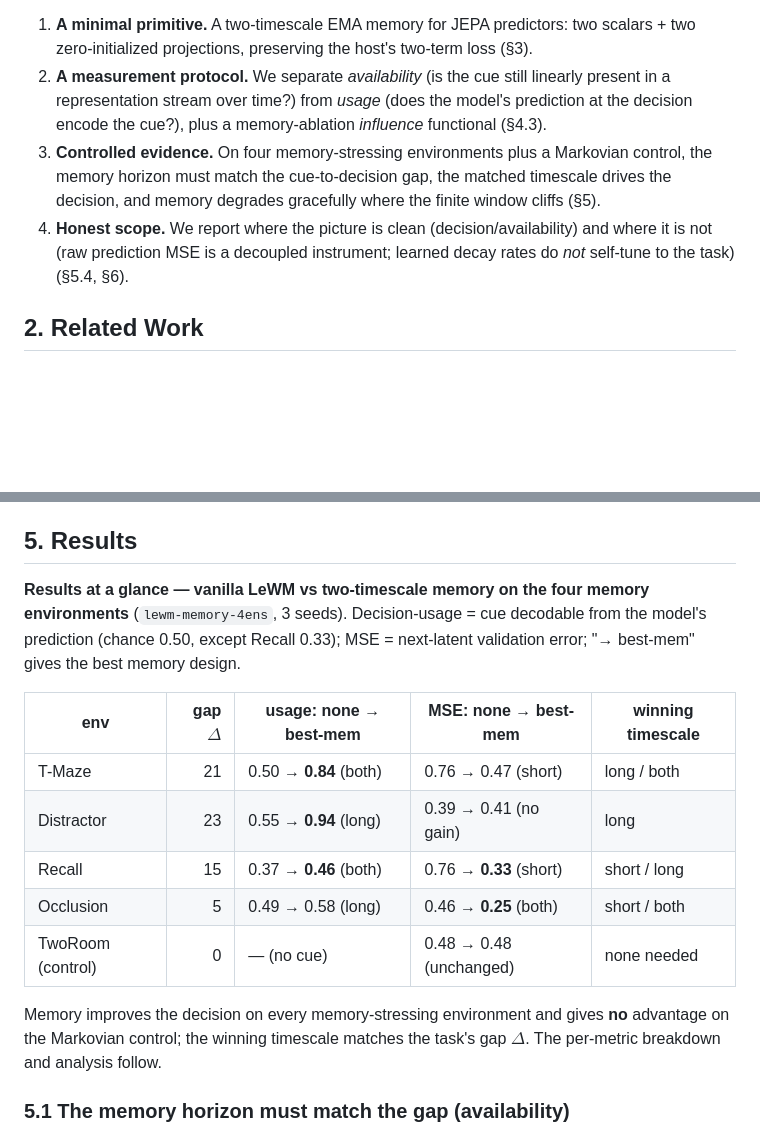
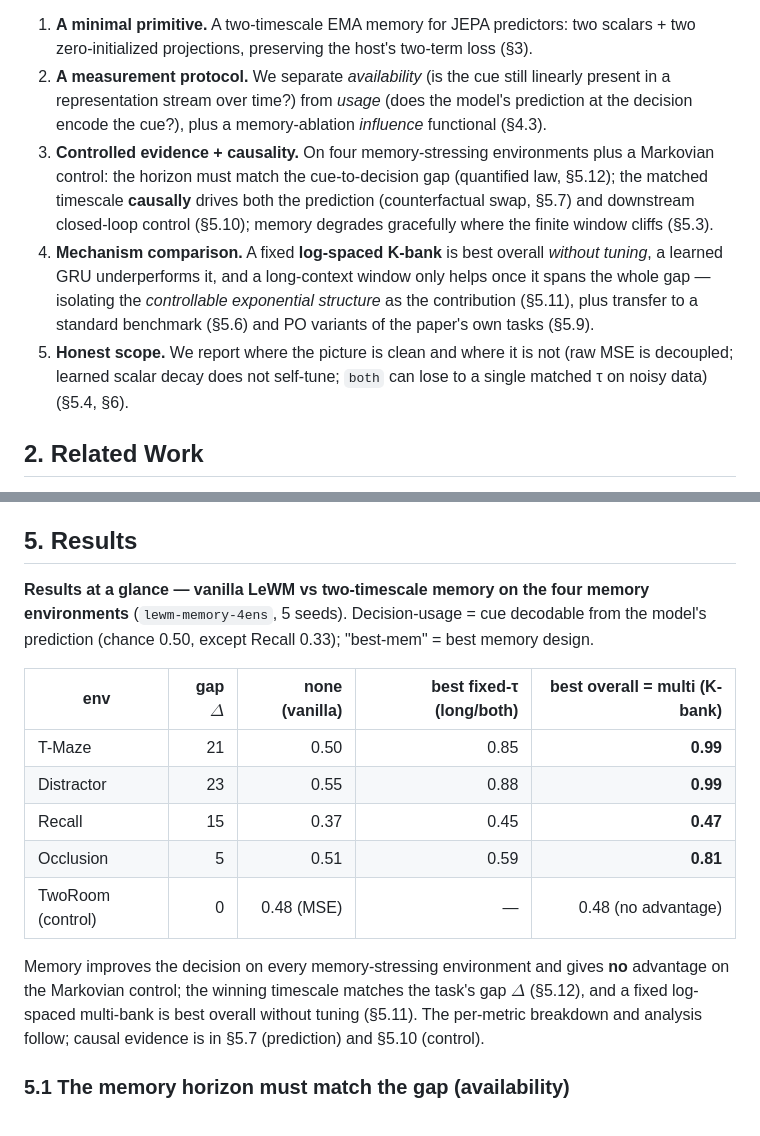
Before and after one commit to ChristianLin0420/LeWorldModel-Memory, a Markdown page: docs/ICLR.md, 2 parts joined by grey strips. GitHub-like rendering; blank space fills up the shorter version.

Commit message:
ICLR.md: consistency pass (abstract/at-a-glance/contributions -> 5-seed, multi, causal, planning)
Co-Authored-By: Claude Opus 4.8 (1M context) <noreply@anthropic.com>

```diff
--- a/docs/ICLR.md
+++ b/docs/ICLR.md
@@ -19,8 +19,9 @@ We take the orthogonal view that **explicit, controllable memory** is the missin
 **Contributions.**
 1. **A minimal primitive.** A two-timescale EMA memory for JEPA predictors: two scalars + two zero-initialized projections, preserving the host's two-term loss (§3).
 2. **A measurement protocol.** We separate *availability* (is the cue still linearly present in a representation stream over time?) from *usage* (does the model's prediction at the decision encode the cue?), plus a memory-ablation *influence* functional (§4.3).
-3. **Controlled evidence.** On four memory-stressing environments plus a Markovian control, the memory horizon must match the cue-to-decision gap, the matched timescale drives the decision, and memory degrades gracefully where the finite window cliffs (§5).
-4. **Honest scope.** We report where the picture is clean (decision/availability) and where it is not (raw prediction MSE is a decoupled instrument; learned decay rates do *not* self-tune to the task) (§5.4, §6).
+3. **Controlled evidence + causality.** On four memory-stressing environments plus a Markovian control: the horizon must match the cue-to-decision gap (quantified law, §5.12); the matched timescale **causally** drives both the prediction (counterfactual swap, §5.7) and downstream closed-loop control (§5.10); memory degrades gracefully where the finite window cliffs (§5.3).
+4. **Mechanism comparison.** A fixed **log-spaced K-bank** is best overall *without tuning*, a learned GRU underperforms it, and a long-context window only helps once it spans the whole gap — isolating the *controllable exponential structure* as the contribution (§5.11), plus transfer to a standard benchmark (§5.6) and PO variants of the paper's own tasks (§5.9).
+5. **Honest scope.** We report where the picture is clean and where it is not (raw MSE is decoupled; learned scalar decay does not self-tune; `both` can lose to a single matched τ on noisy data) (§5.4, §6).
 
 ## 2. Related Work
 
@@ -95,17 +96,17 @@ Encoder ViT (patch 8, 64×64 RGB), $D{=}128$, predictor window $h{=}3$; fixed ho
 
 ## 5. Results
 
-**Results at a glance — vanilla LeWM vs two-timescale memory on the four memory environments** (`lewm-memory-4ens`, 3 seeds). Decision-usage = cue decodable from the model's prediction (chance 0.50, except Recall 0.33); MSE = next-latent validation error; "→ best-mem" gives the best memory design.
+**Results at a glance — vanilla LeWM vs two-timescale memory on the four memory environments** (`lewm-memory-4ens`, 5 seeds). Decision-usage = cue decodable from the model's prediction (chance 0.50, except Recall 0.33); "best-mem" = best memory design.
 
-| env | gap $\Delta$ | usage: none → best-mem | MSE: none → best-mem | winning timescale |
-|---|---:|---|---|---|
-| T-Maze | 21 | 0.50 → **0.84** (both) | 0.76 → 0.47 (short) | long / both |
-| Distractor | 23 | 0.55 → **0.94** (long) | 0.39 → 0.41 (no gain) | long |
-| Recall | 15 | 0.37 → **0.46** (both) | 0.76 → **0.33** (short) | short / long |
-| Occlusion | 5 | 0.49 → 0.58 (long) | 0.46 → **0.25** (both) | short / both |
-| TwoRoom (control) | 0 | — (no cue) | 0.48 → 0.48 (unchanged) | none needed |
+| env | gap $\Delta$ | none (vanilla) | best fixed-τ (long/both) | best overall = **multi (K-bank)** |
+|---|---:|---:|---:|---:|
+| T-Maze | 21 | 0.50 | 0.85 | **0.99** |
+| Distractor | 23 | 0.55 | 0.88 | **0.99** |
+| Recall | 15 | 0.37 | 0.45 | **0.47** |
+| Occlusion | 5 | 0.51 | 0.59 | **0.81** |
+| TwoRoom (control) | 0 | 0.48 (MSE) | — | 0.48 (no advantage) |
 
-Memory improves the decision on every memory-stressing environment and gives **no** advantage on the Markovian control; the winning timescale matches the task's gap $\Delta$. The per-metric breakdown and analysis follow.
+Memory improves the decision on every memory-stressing environment and gives **no** advantage on the Markovian control; the winning timescale matches the task's gap $\Delta$ (§5.12), and a fixed log-spaced multi-bank is best overall without tuning (§5.11). The per-metric breakdown and analysis follow; causal evidence is in §5.7 (prediction) and §5.10 (control).
 
 ### 5.1 The memory horizon must match the gap (availability)
 
```
Also changed, not shown: other parts of docs/ICLR.md (+1 -1 lines).
